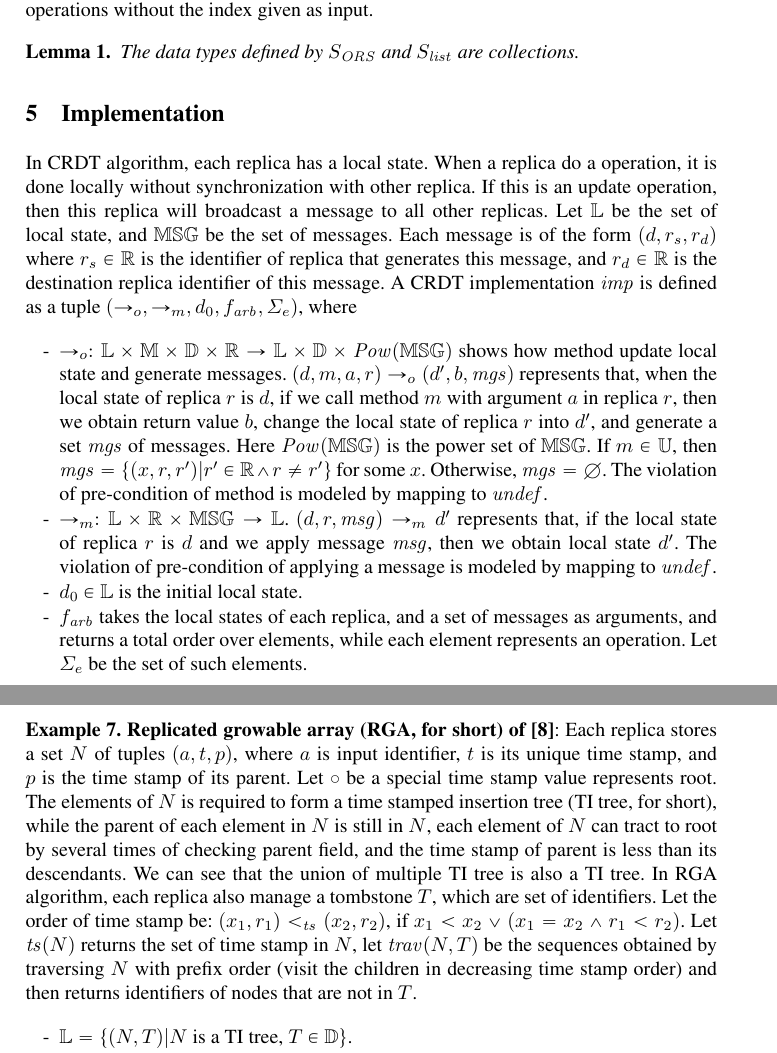
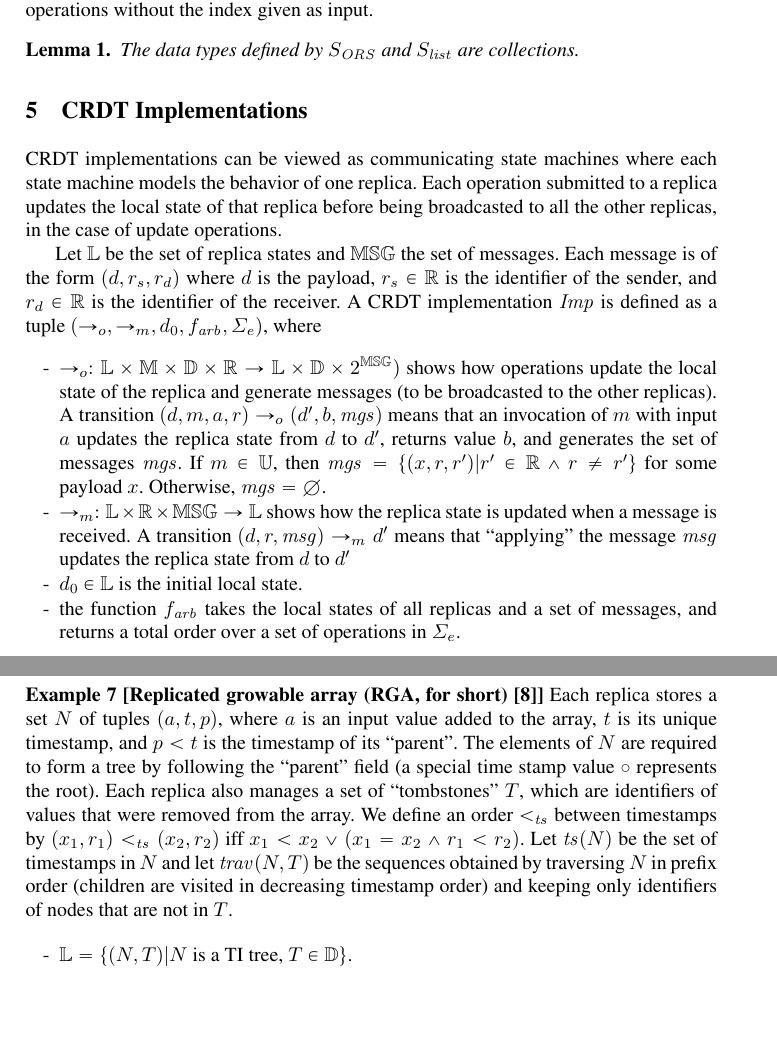
Before and after one commit to achaocmt/CRDT, a LaTeX thesis (draft.tex, which reads Implmentation.tex): two parts of pages 10 and 12 of 34, joined at a grey line, cut so that both start at the same text, the shorter picture padded with empty space. Compiled offline with pdfLaTeX.

Commit message:
section 5

```diff
--- a/Implmentation.tex
+++ b/Implmentation.tex
@@ -1,17 +1,22 @@
 %!TEX root = draft.tex
 
-\section{Implementation}
+\section{CRDT Implementations}
 \label{sec:implementation}
 
-In CRDT algorithm, each replica has a local state. When a replica do a operation, it is done locally without synchronization with other replica. If this is an update operation, then this replica will broadcast a message to all other replicas. Let $\mathbb{L}$ be the set of local state, and $\mathbb{MSG}$ be the set of messages. Each message is of the form $(d,r_s,r_d)$ where $r_s \in \mathbb{R}$ is the identifier of replica that generates this message, and $r_d \in \mathbb{R}$ is the destination replica identifier of this message. A CRDT implementation $\mathit{imp}$ is defined as a tuple $(\rightarrow_o,\rightarrow_m,d_0,f_{\mathit{arb}}, \Sigma_e)$, where
+CRDT implementations can be viewed as communicating state machines where each state machine models the behavior of one replica. Each operation submitted to a replica updates the local state of that replica before being broadcasted to all the other replicas, in the case of update operations.
+
+Let $\mathbb{L}$ be the set of replica states and $\mathbb{MSG}$ the set of messages. Each message is of the form $(d,r_s,r_d)$ where $d$ is the payload, $r_s \in \mathbb{R}$ is the identifier of the sender, and $r_d \in \mathbb{R}$ is the identifier of the receiver. A CRDT implementation $\mathit{Imp}$ is defined as a tuple $(\rightarrow_o,\rightarrow_m,d_0,f_{\mathit{arb}}, \Sigma_e)$, where
 
 \begin{itemize}
 \setlength{\itemsep}{0.5pt}
-\item[-] $\rightarrow_o: \mathbb{L} \times \mathbb{M} \times \mathbb{D} \times \mathbb{R} \rightarrow \mathbb{L} \times \mathbb{D} \times \mathit{Pow}(\mathbb{MSG})$ shows how method update local state and generate messages. $(d,m,a,r) \rightarrow_o (d',b,\mathit{mgs})$ represents that, when the local state of replica $r$ is $d$, if we call method $m$ with argument $a$ in replica $r$, then we obtain return value $b$, change the local state of replica $r$ into $d'$, and generate a set $\mathit{mgs}$ of messages. Here $\mathit{Pow}(\mathbb{MSG})$ is the power set of $\mathbb{MSG}$. If $m \in \mathbb{U}$, then $\mathit{mgs} = \{ (x,r,r') \vert r' \in \mathbb{R} \wedge r \neq r' \}$ for some $x$. Otherwise, $\mathit{mgs} = \emptyset$. The violation of pre-condition of method is modeled by mapping to $\mathit{undef}$.
+\item[-] $\rightarrow_o: \mathbb{L} \times \mathbb{M} \times \mathbb{D} \times \mathbb{R} \rightarrow \mathbb{L} \times \mathbb{D} \times 2^{\mathbb{MSG}})$ shows how operations update the local state of the replica and generate messages (to be broadcasted to the other replicas). A transition $(d,m,a,r) \rightarrow_o (d',b,\mathit{mgs})$ means that an invocation of $m$ with input $a$ updates the replica state from $d$ to $d'$, returns value $b$, and generates the set of messages $\mathit{mgs}$.
+%represents that, when the local state of replica $r$ is $d$, if we call method $m$ with argument $a$ in replica $r$, then we obtain return value $b$, change the local state of replica $r$ into $d'$, and generate a set $\mathit{mgs}$ of messages. Here $\mathit{Pow}(\mathbb{MSG})$ is the power set of $\mathbb{MSG}$.
+If $m \in \mathbb{U}$, then $\mathit{mgs} = \{ (x,r,r') \vert r' \in \mathbb{R} \wedge r \neq r' \}$ for some payload $x$. Otherwise, $\mathit{mgs} = \emptyset$.
+%The violation of pre-condition of method is modeled by mapping to $\mathit{undef}$.
 
-\item[-] $\rightarrow_m: \mathbb{L} \times \mathbb{R} \times \mathbb{MSG} \rightarrow \mathbb{L}$. $(d,r,\mathit{msg}) \rightarrow_m d'$ represents that, if the local state of replica $r$ is $d$ and we apply message $\mathit{msg}$, then we obtain local state $d'$. The violation of pre-condition of applying a message is modeled by mapping to $\mathit{undef}$.
+\item[-] $\rightarrow_m: \mathbb{L} \times \mathbb{R} \times \mathbb{MSG} \rightarrow \mathbb{L}$ shows how the replica state is updated when a message is received. A transition $(d,r,\mathit{msg}) \rightarrow_m d'$ means that ``applying'' the message $\mathit{msg}$ updates the replica state from $d$ to $d'$
+% if the local state of replica $r$ is $d$ and we apply message $\mathit{msg}$, then we obtain local state $d'$. The violation of pre-condition of applying a message is modeled by mapping to $\mathit{undef}$.
 
 \item[-] $d_0 \in \mathbb{L}$ is the initial local state.
 
-\item[-] $f_{\mathit{arb}}$ takes the local states of each replica, and a set of messages as arguments, and returns a total order over elements, while each element represents an operation. Let $\Sigma_e$ be the set of such elements.
-
+\item[-] the function $f_{\mathit{arb}}$ takes the local states of all replicas and a set of messages, and returns a total order over a set of operations in $\Sigma_e$. %Let $\Sigma_e$ be the set of such elements.
@@ -81,7 +83,10 @@ An trace of $\mathit{imp}$ satisfies causal delivery, if given $o_1 <_{\mathit{h
 
 
 
-\noindent {\bf Example 7. Replicated growable array (RGA, for short) of \cite{Attiya:2016}}: Each replica stores a set $N$ of tuples $(a,t,p)$, where $a$ is input identifier, $t$ is its unique time stamp, and $p$ is the time stamp of its parent. Let $\circ$ be a special time stamp value represents root. The elements of $N$ is required to form a time stamped insertion tree (TI tree, for short), while the parent of each element in $N$ is still in $N$, each element of $N$ can tract to root by several times of checking parent field, and the time stamp of parent is less than its descendants. We can see that the union of multiple TI tree is also a TI tree.  In RGA algorithm, each replica also manage a tombstone $T$, which are set of identifiers. Let the order of time stamp be: $(x_1,r_1) <_{\mathit{ts}} (x_2,r_2)$, if $x_1 < x_2 \vee (x_1 = x_2 \wedge r_1 < r_2)$. Let $\mathit{ts}(N)$ returns the set of time stamp in $N$, let $\mathit{trav}(N,T)$ be the sequences obtained by traversing $N$ with prefix order (visit the children in decreasing time stamp order) and then returns identifiers of nodes that are not in $T$.
+\noindent {\bf Example 7 [Replicated growable array (RGA, for short)~\cite{Attiya:2016}]} Each replica stores a set $N$ of tuples $(a,t,p)$, where $a$ is an input value added to the array, $t$ is its unique timestamp, and $p < t$ is the timestamp of its ``parent''. The elements of $N$ are required to form a tree by following the ``parent'' field (a special time stamp value $\circ$ represents the root).
+%Let $\circ$ be a special time stamp value representing the root. The elements of $N$ are required to form a time stamped insertion tree (TI tree, for short), while the parent of each element in $N$ is still in $N$, each element of $N$ can tract to root by several times of checking parent field, and the time stamp of parent is less than its descendants.
+%We can see that the union of multiple TI tree is also a TI tree.
+Each replica also manages a set of ``tombstones'' $T$, which are identifiers of values that were removed from the array. We define an order $<_{\mathit{ts}}$ between timestamps by $(x_1,r_1) <_{\mathit{ts}} (x_2,r_2)$ iff $x_1 < x_2 \vee (x_1 = x_2 \wedge r_1 < r_2)$. Let $\mathit{ts}(N)$ be the set of timestamps in $N$ and let $\mathit{trav}(N,T)$ be the sequences obtained by traversing $N$ in prefix order (children are visited in decreasing timestamp order) and keeping only identifiers of nodes that are not in $T$.
 
 
 
```
Also changed, not shown: Implmentation.tex (35 more changed lines).
